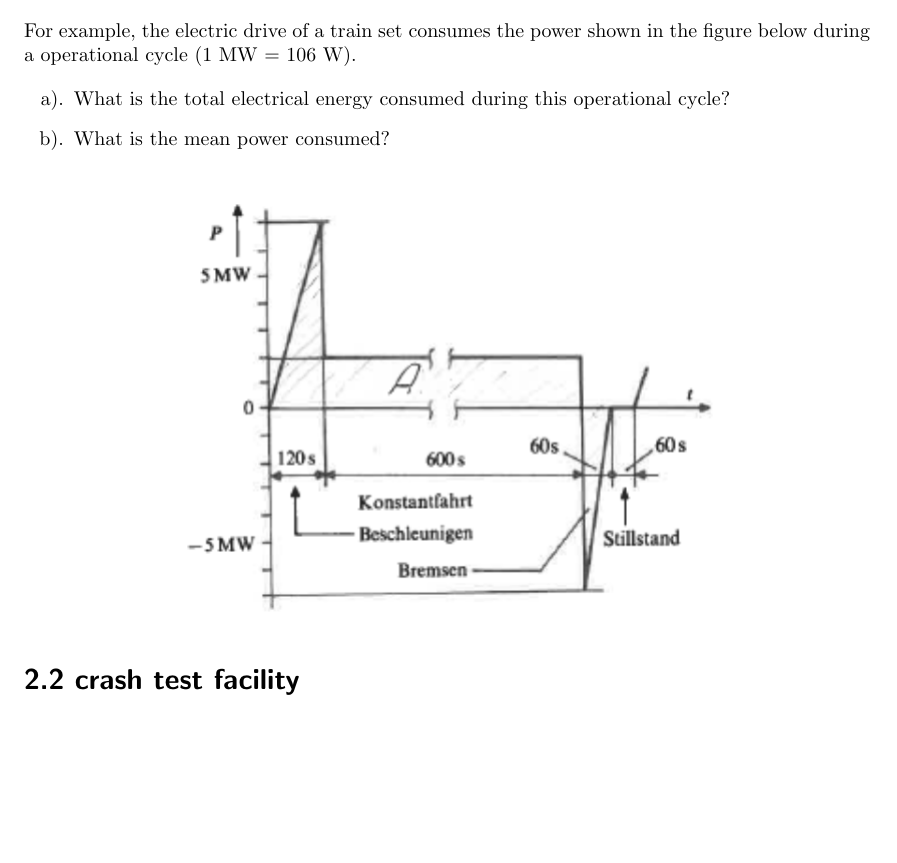
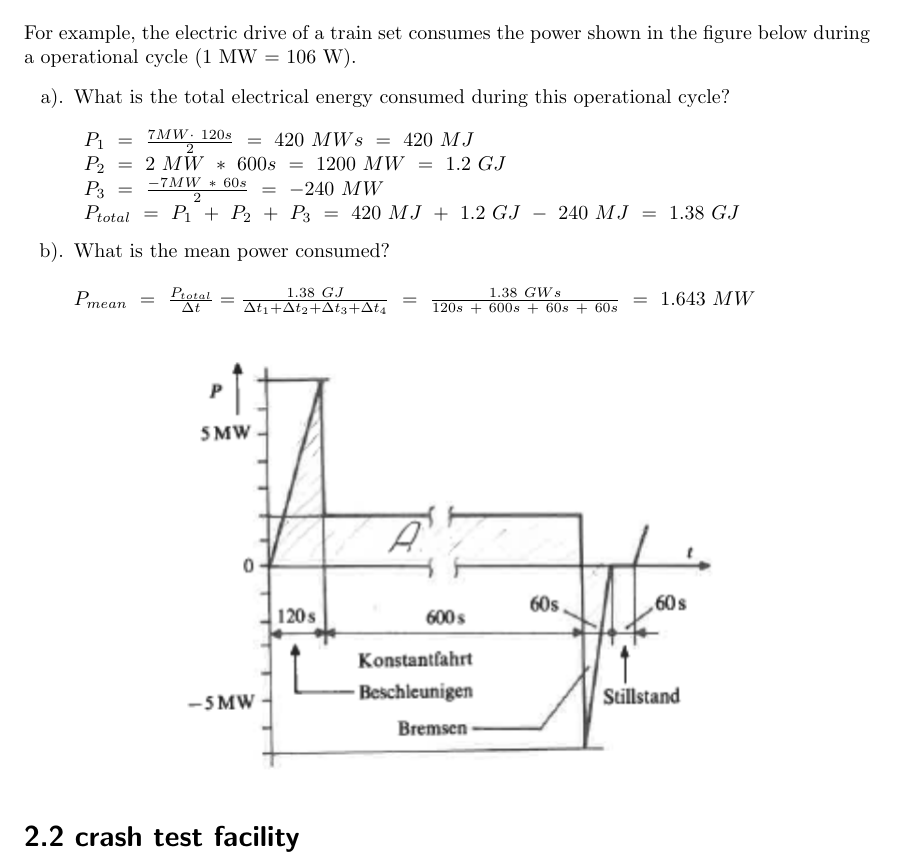
Before and after one commit to SandroBerger/eni_401_group_2, a LaTeX problem sheet (Exercises_Group_Work_Group_2.tex): part of page 2 of 2, cut so that both start at the same text, the shorter picture padded with empty space. Compiled offline with pdfLaTeX.

Commit message:
Added 2.1 train

```diff
--- a/Exercises_Group_Work_Group_2.tex
+++ b/Exercises_Group_Work_Group_2.tex
@@ -67,8 +67,19 @@ Sketch correctly to scale the course of the magnitude of the force with which tw
 For example, the electric drive of a train set consumes the power shown in the figure below during a operational cycle (1 MW = 106 W).
 
 \begin{enumerate}
-	\item What is the total electrical energy consumed during this operational cycle?
-	\item What is the mean power consumed?
+	\item What is the total electrical energy consumed during this operational cycle?\\\\
+	$
+	\begin{array}{l}
+		P_{1} \ =\ \frac{7MW\cdot \ 120s}{2} \ =\ 420\ MWs\ =\ 420\ MJ\\
+		P_{2} \ =\ 2\ MW\ *\ 600s\ =\ 1200\ MW\ =\ 1.2\ GJ\\
+		P_{3} \ =\ \frac{-7MW\ *\ 60s}{2} \ =\ -240\ MW\\
+		P_{total} \ =\ P_{1} \ +\ P_{2} \ +\ P_{3} \ =\ 420\ MJ\ +\ 1.2\ GJ\ -\ 240\ MJ\ =\ 1.38\ GJ
+		\end{array}
+	$
+	\item What is the mean power consumed?\\\\
+	$
+        P_{mean} \ =\ \frac{P_{total}}{\Delta t} = \frac{1.38\ GJ}{\Delta t_{1} +\Delta t_{2} +\Delta t_{3} +\Delta t_{4}} \ =\ \frac{1.38\ GWs}{120s\ +\ 600s\ +\ 60s\ +\ 60s} \ =\ 1.643\ MW
+    $
 \end{enumerate}
 
 \begin{figure}[H]
```
